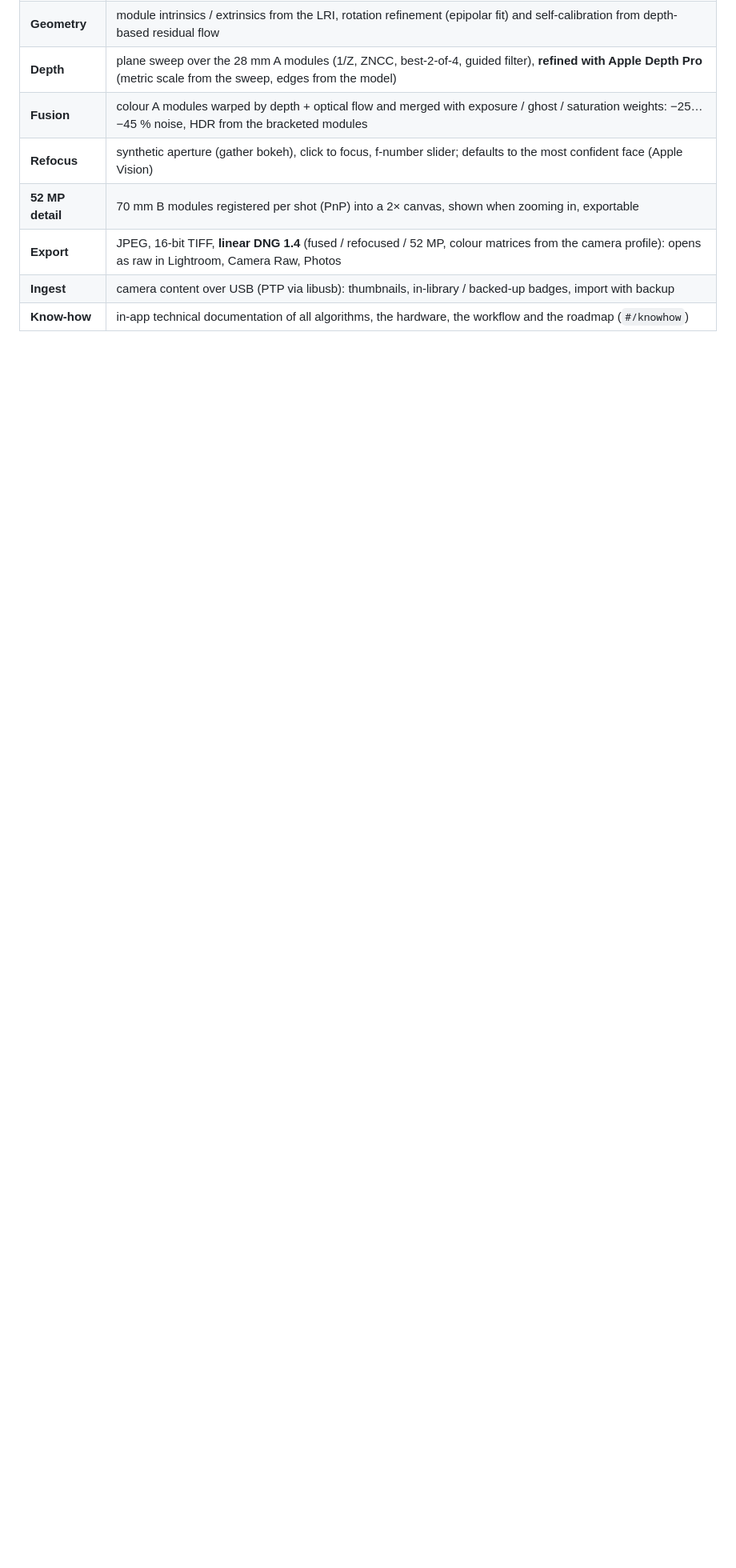
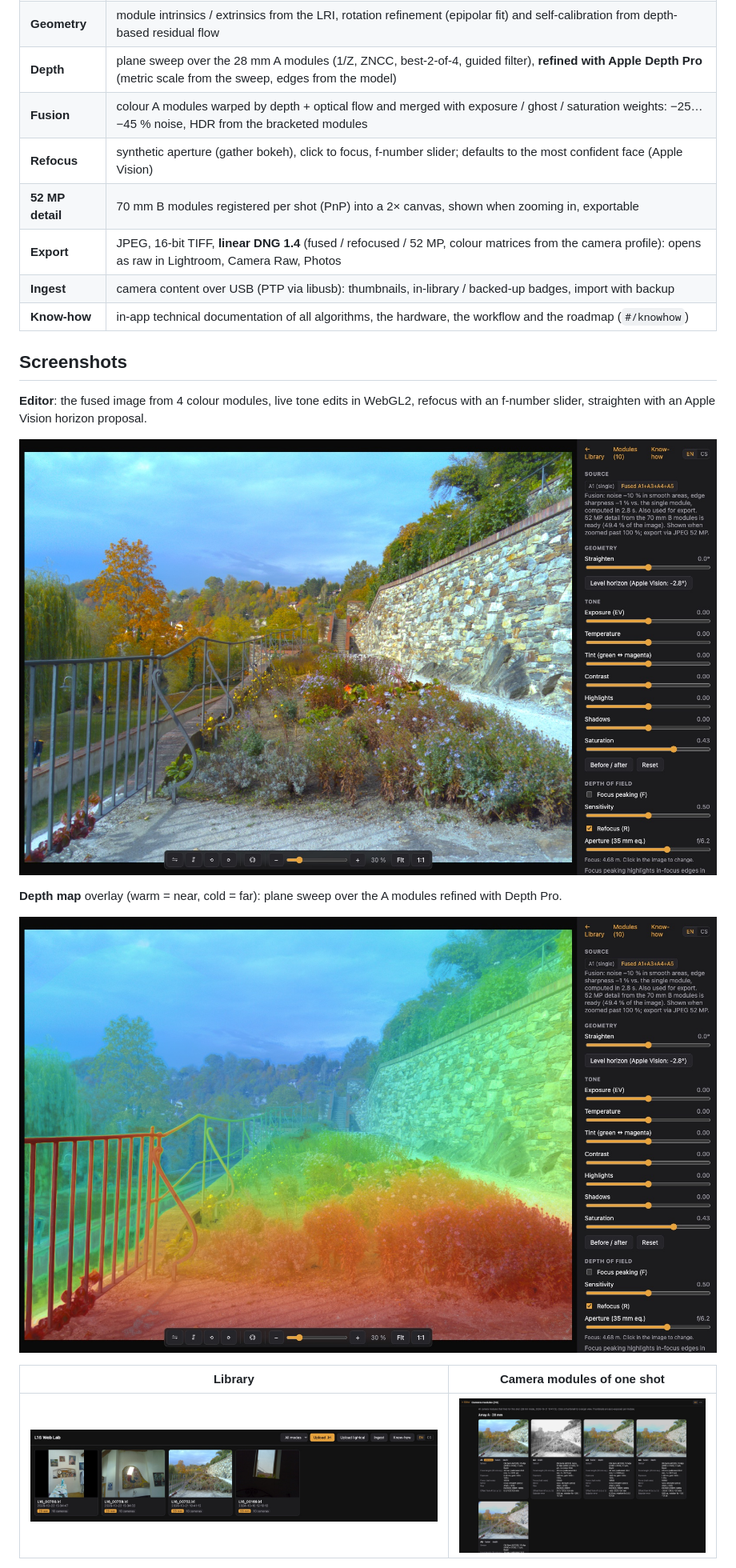
Before and after one commit to jan-kyncl/16lights, a Markdown page: README.md, the part around one of its changes. Shown at 80% size. Drawn GitHub-style; pictures changed too: docs/screenshots/depth.jpg (added), docs/screenshots/editor.jpg (added), docs/screenshots/library.jpg (added); blank space fills up the shorter version.

Commit message:
README: screenshots (shots without people only)
Co-Authored-By: Claude Opus 5.5 <noreply@anthropic.com>

```diff
--- a/README.md
+++ b/README.md
@@ -30,3 +30,19 @@ but treat it as an enthusiast project, not as polished software. Issues and pull
 | **Export**       | JPEG, 16-bit TIFF, **linear DNG 1.4** (fused / refocused / 52 MP, colour matrices from the camera profile): opens as raw in Lightroom, Camera Raw, Photos          |
 | **Ingest**       | camera content over USB (PTP via libusb): thumbnails, in-library / backed-up badges, import with backup                                                            |
 | **Know-how**     | in-app technical documentation of all algorithms, the hardware, the workflow and the roadmap (`#/knowhow`)                                                         |
+
+## Screenshots
+
+**Editor**: the fused image from 4 colour modules, live tone edits in WebGL2, refocus with an
+f-number slider, straighten with an Apple Vision horizon proposal.
+
+![Editor](docs/screenshots/editor.jpg)
+
+**Depth map** overlay (warm = near, cold = far): plane sweep over the A modules refined with Depth Pro.
+
+![Depth map](docs/screenshots/depth.jpg)
+
+| Library                                  | Camera modules of one shot               |
+| ---------------------------------------- | ---------------------------------------- |
+| ![Library](docs/screenshots/library.jpg) | ![Modules](docs/screenshots/modules.jpg) |
+
```
Also changed, not shown: other parts of README.md (+3 -0 lines), docs/screenshots/knowhow.jpg (added).
